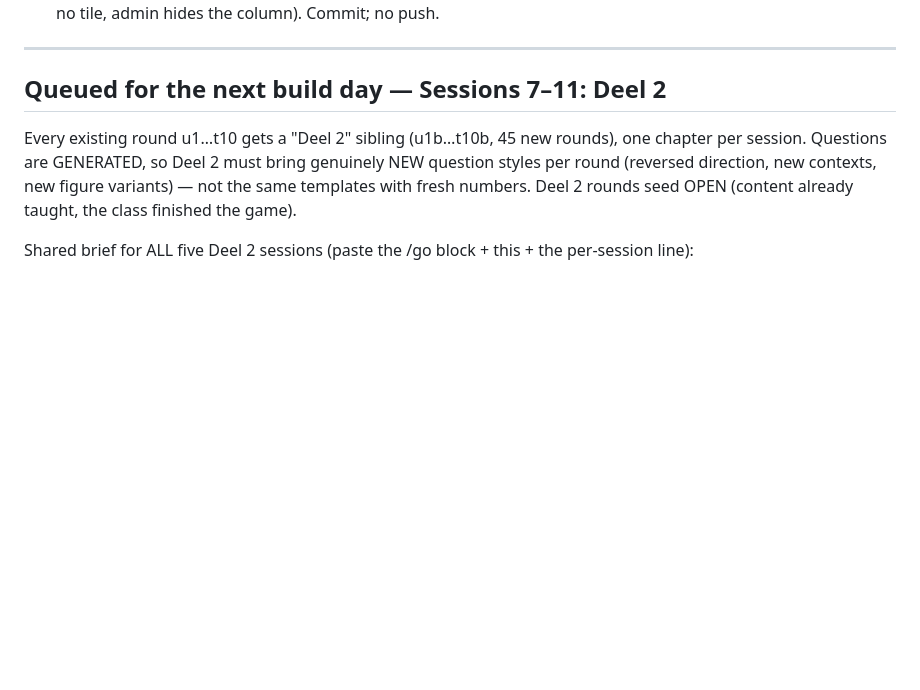
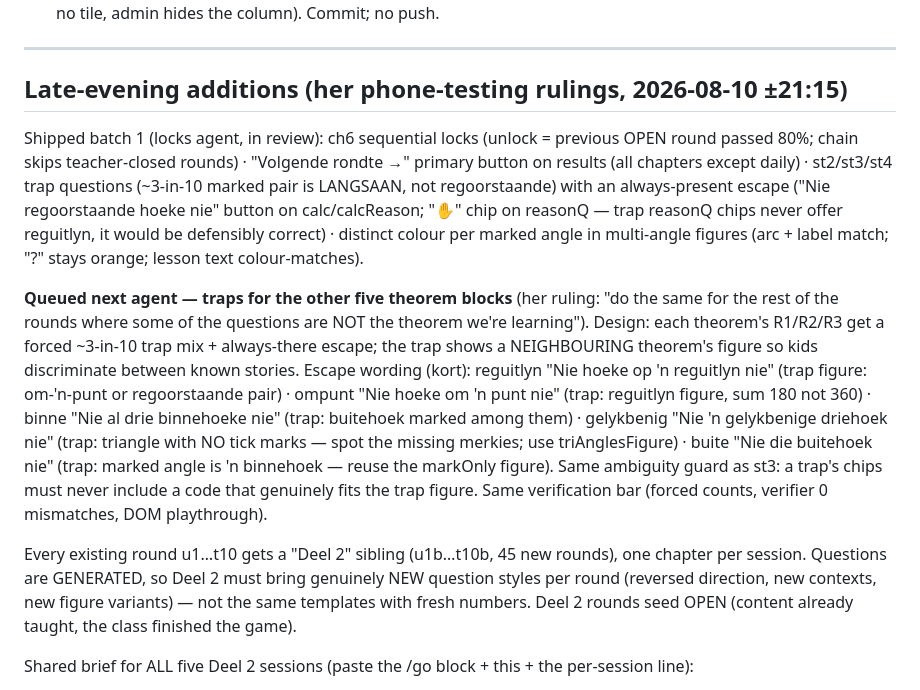
Before and after one commit to megzieberr/maths-quest-grade7, a Markdown page: RUN-PLAN-2026-08-10.md, the part around the change. Drawn GitHub-style; blank space fills up the shorter version.

Commit message:
Run plan: late-evening phone-testing rulings (traps, colours, swaps)
Co-Authored-By: Claude Fable 5 <noreply@anthropic.com>

```diff
--- a/RUN-PLAN-2026-08-10.md
+++ b/RUN-PLAN-2026-08-10.md
@@ -287,7 +287,28 @@ especially: WRITE the migration file but do NOT run any SQL; Megan/Fable run it
 
 ---
 
-## Queued for the next build day — Sessions 7–11: Deel 2
+## Late-evening additions (her phone-testing rulings, 2026-08-10 ±21:15)
+
+Shipped batch 1 (locks agent, in review): ch6 sequential locks (unlock = previous OPEN
+round passed 80%; chain skips teacher-closed rounds) · "Volgende rondte →" primary button
+on results (all chapters except daily) · st2/st3/st4 trap questions (~3-in-10 marked pair
+is LANGSAAN, not regoorstaande) with an always-present escape ("Nie regoorstaande hoeke
+nie" button on calc/calcReason; "✋" chip on reasonQ — trap reasonQ chips never offer
+reguitlyn, it would be defensibly correct) · distinct colour per marked angle in
+multi-angle figures (arc + label match; "?" stays orange; lesson text colour-matches).
+
+**Queued next agent — traps for the other five theorem blocks** (her ruling: "do the same
+for the rest of the rounds where some of the questions are NOT the theorem we're
+learning"). Design: each theorem's R1/R2/R3 get a forced ~3-in-10 trap mix + always-there
+escape; the trap shows a NEIGHBOURING theorem's figure so kids discriminate between known
+stories. Escape wording (kort): reguitlyn "Nie hoeke op 'n reguitlyn nie" (trap figure:
+om-'n-punt or regoorstaande pair) · ompunt "Nie hoeke om 'n punt nie" (trap: reguitlyn
+figure, sum 180 not 360) · binne "Nie al drie binnehoeke nie" (trap: buitehoek marked
+among them) · gelykbenig "Nie 'n gelykbenige driehoek nie" (trap: triangle with NO tick
+marks — spot the missing merkies; use triAnglesFigure) · buite "Nie die buitehoek nie"
+(trap: marked angle is 'n binnehoek — reuse the markOnly figure). Same ambiguity guard as
+st3: a trap's chips must never include a code that genuinely fits the trap figure. Same
+verification bar (forced counts, verifier 0 mismatches, DOM playthrough).
 
 Every existing round u1…t10 gets a "Deel 2" sibling (u1b…t10b, 45 new rounds), one chapter
 per session. Questions are GENERATED, so Deel 2 must bring genuinely NEW question styles per
```
